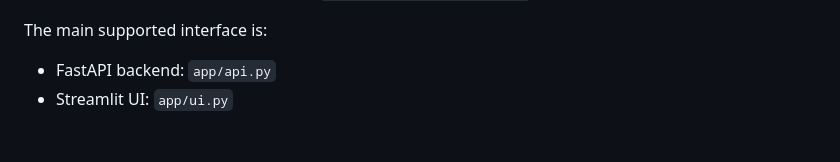
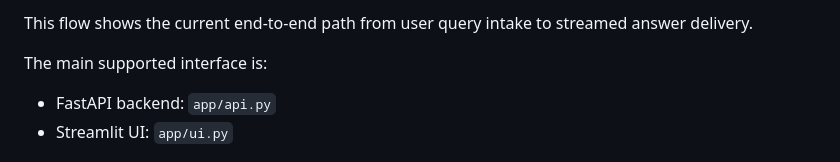
Before and after one commit to Taseer09/document_intelligence_system, a Markdown page: README.md, the part around one of its changes. Drawn GitHub-style.

```diff
--- a/README.md
+++ b/README.md
@@ -24,3 +51,4 @@ The pipeline currently does the following:
+This flow shows the current end-to-end path from user query intake to streamed answer delivery.
 
 The main supported interface is:
 
```
Also changed, not shown: other parts of README.md (+27 -0 lines).
